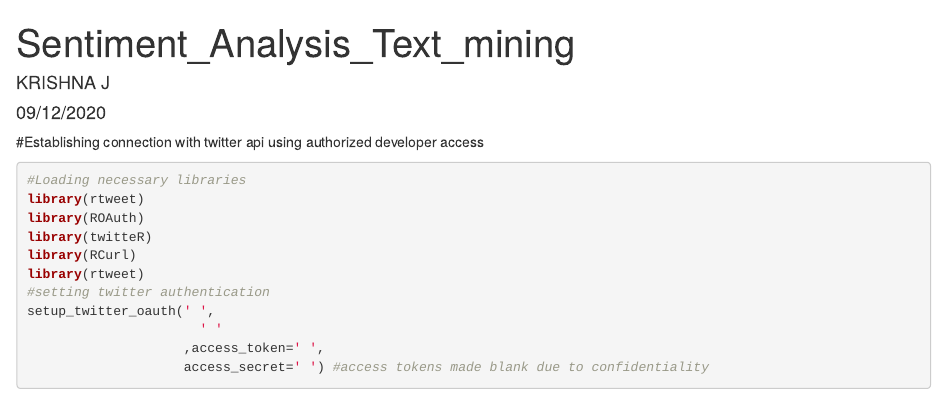
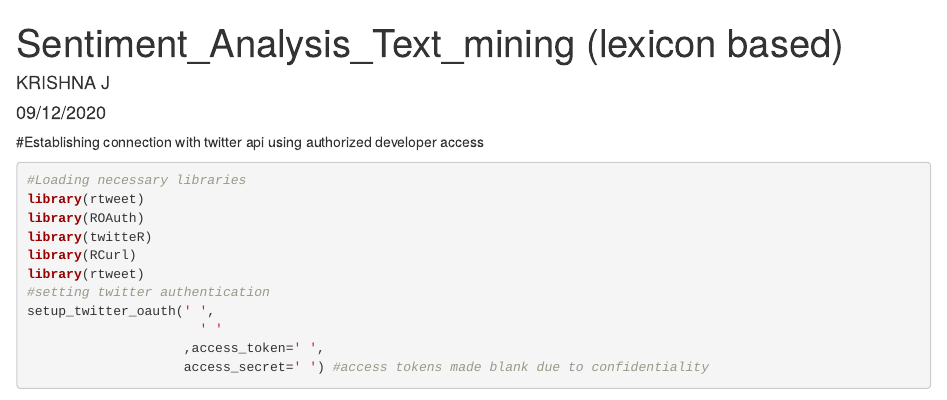
Before and after one commit to KrishnaRJ422/Twitter-Sentiment-Analysis, an R Markdown document (Twitter Sentiment Analysis on Forbes powerful women 2020.Rmd): the page in a window 1100 px wide, from its top. Rendered offline with R 4.5, knitr and Pandoc, with nearby package versions; some code elsewhere in the file could not run offline.

Commit message:
Update Twitter Sentiment Analysis on Forbes powerful women 2020.Rmd
In this code, lexicon based sentiment analysis is performed on the twitter data from hashtags #powerwomen, #forbespowerwomen related to Forbes Powerful Women list 2020.

```diff
--- a/Twitter Sentiment Analysis on Forbes powerful women 2020.Rmd
+++ b/Twitter Sentiment Analysis on Forbes powerful women 2020.Rmd
@@ -1,5 +1,5 @@
 ---
-title: "Sentiment_Analysis_Text_mining"
+title: "Sentiment_Analysis_Text_mining (lexicon based)"
 author: "KRISHNA J"
 date: "09/12/2020"
 output:
```
